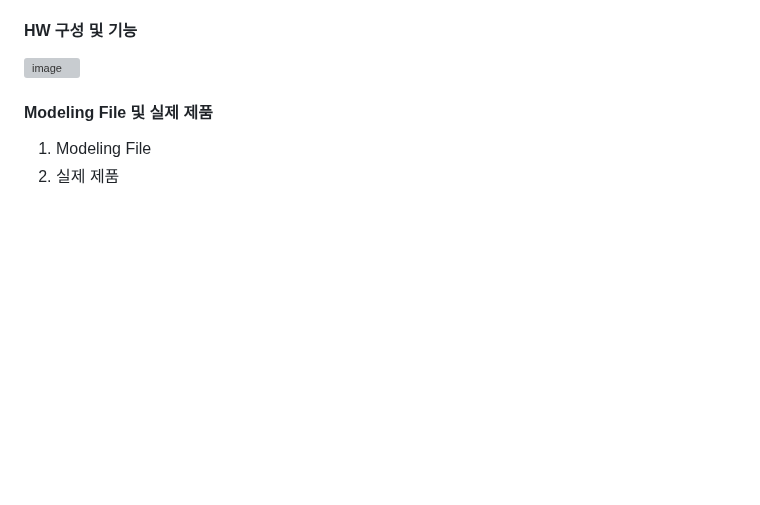
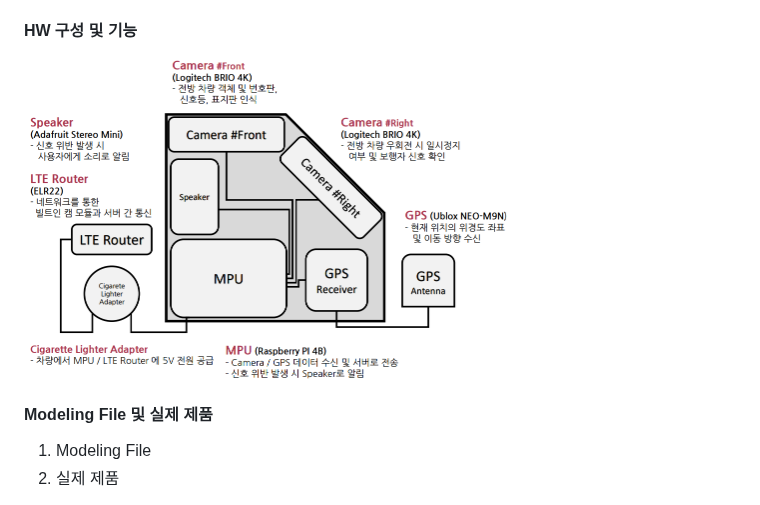
Before and after one commit to dudgnl5209/2023ESWContest_mobility_6056, a Markdown page: README.md, the part around the change. GitHub-like rendering; blank space fills up the shorter version; grey boxes are pictures that could not be loaded.

```diff
--- a/README.md
+++ b/README.md
@@ -100,7 +100,7 @@ https://myoungjang.site/youtube
 • Size : 000 * 000 * 000 (W * L * H)
 
 #### HW 구성 및 기능
-![image](https://github.com/dudgnl5209/2023ESWContest_mobility_6056/assets/116995224/0b48d3cd-db40-41d2-b12e-404ee905a4f1)
+<img src="./Readme_img/HW_design.png" width="483.5 * 0.3" height="326"/>
 
 
 
```
